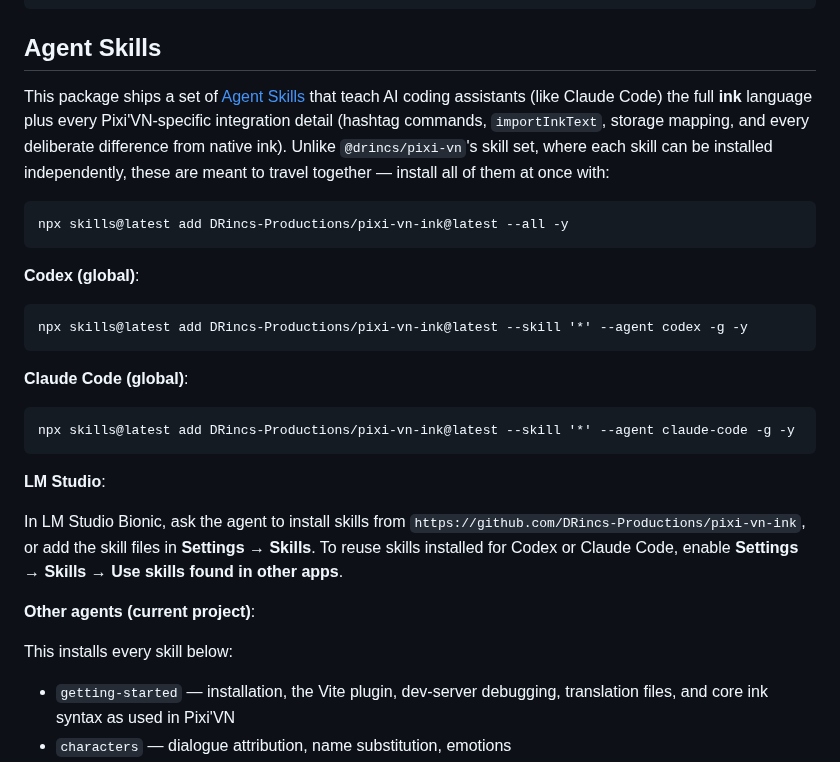
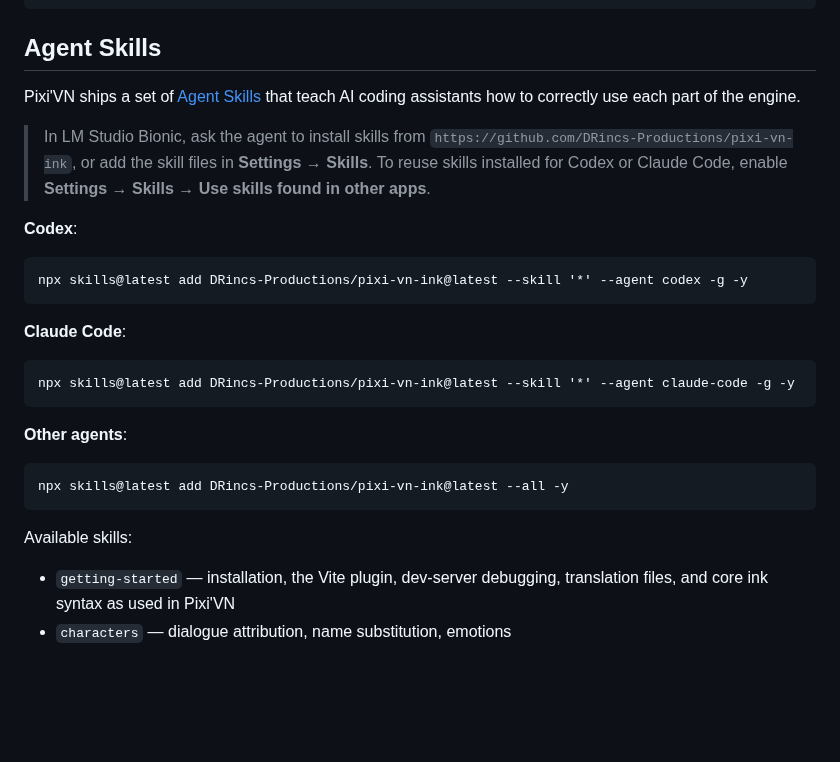
Before and after one commit to DRincs-Productions/pixi-vn-ink, a Markdown page: README.md, the part around the change. GitHub-like rendering; blank space fills up the shorter version.

Commit message:
Align Agent Skills README with Pixi VN

````diff
--- a/README.md
+++ b/README.md
@@ -61,35 +61,29 @@ declare module "*.ink" {
 
 ## Agent Skills
 
-This package ships a set of [Agent Skills](https://www.skills.sh/) that teach AI coding assistants
-(like Claude Code) the full **ink** language plus every Pixi'VN-specific integration detail (hashtag
-commands, `importInkText`, storage mapping, and every deliberate difference from native ink). Unlike
-`@drincs/pixi-vn`'s skill set, where each skill can be installed independently, these are meant to
-travel together — install all of them at once with:
+Pixi'VN ships a set of [Agent Skills](https://www.skills.sh/) that teach AI coding assistants how to correctly use each part of the engine.
+
+> In LM Studio Bionic, ask the agent to install skills from `https://github.com/DRincs-Productions/pixi-vn-ink`, or add the skill files in **Settings → Skills**. To reuse skills installed for Codex or Claude Code, enable **Settings → Skills → Use skills found in other apps**.
+
+**Codex**:
+
+```npm
+npx skills@latest add DRincs-Productions/pixi-vn-ink@latest --skill '*' --agent codex -g -y
+```
+
+**Claude Code**:
+
+```npm
+npx skills@latest add DRincs-Productions/pixi-vn-ink@latest --skill '*' --agent claude-code -g -y
+```
+
+**Other agents**:
 
 ```npm
 npx skills@latest add DRincs-Productions/pixi-vn-ink@latest --all -y
 ```
 
-**Codex (global)**:
-
-```npm
-npx skills@latest add DRincs-Productions/pixi-vn-ink@latest --skill '*' --agent codex -g -y
-```
-
-**Claude Code (global)**:
-
-```npm
-npx skills@latest add DRincs-Productions/pixi-vn-ink@latest --skill '*' --agent claude-code -g -y
-```
-
-**LM Studio**:
-
-In LM Studio Bionic, ask the agent to install skills from `https://github.com/DRincs-Productions/pixi-vn-ink`, or add the skill files in **Settings → Skills**. To reuse skills installed for Codex or Claude Code, enable **Settings → Skills → Use skills found in other apps**.
-
-**Other agents (current project)**:
-
-This installs every skill below:
+Available skills:
 
 - `getting-started` — installation, the Vite plugin, dev-server debugging, translation files, and core ink syntax as used in Pixi'VN
 - `characters` — dialogue attribution, name substitution, emotions
````
